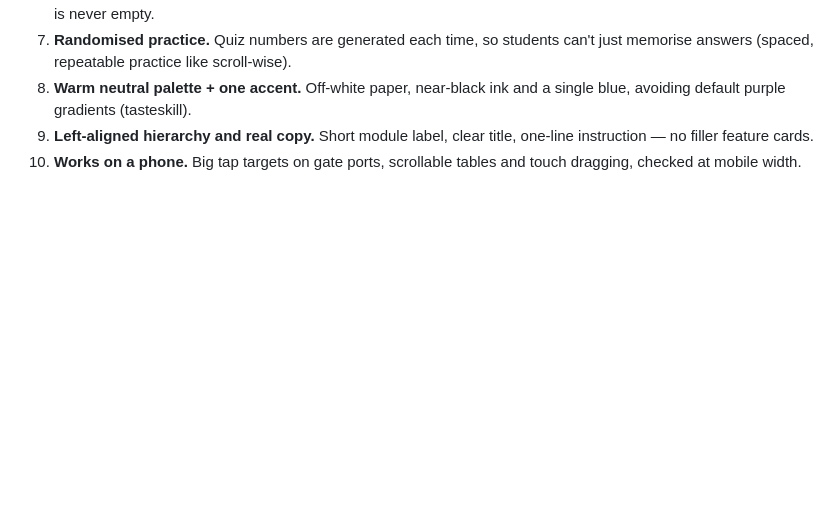
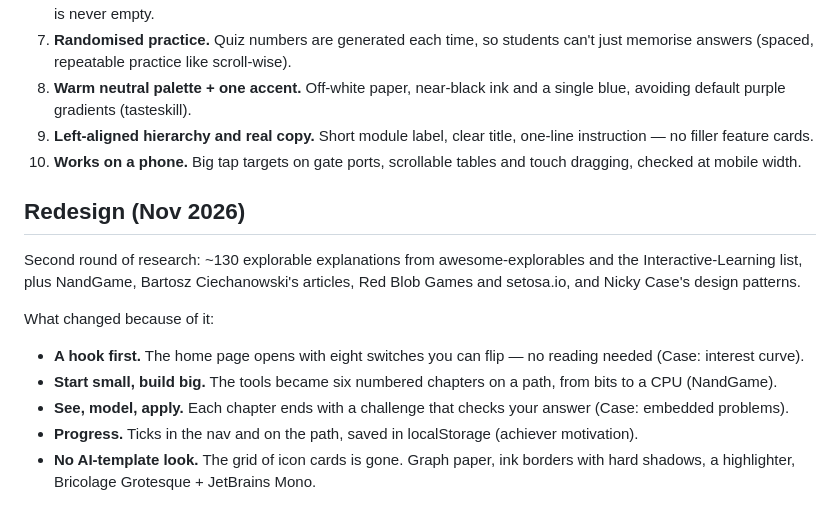
Before and after one commit to macroer16/cs-visualiser, a Markdown page: RESEARCH.md, the part around the change. Rendered like a GitHub page; blank space fills up the shorter version.

```diff
--- a/RESEARCH.md
+++ b/RESEARCH.md
@@ -22,3 +22,15 @@ Before building I looked at interactive learning tools and design references to
 8. **Warm neutral palette + one accent.** Off-white paper, near-black ink and a single blue, avoiding default purple gradients (tasteskill).
 9. **Left-aligned hierarchy and real copy.** Short module label, clear title, one-line instruction — no filler feature cards.
 10. **Works on a phone.** Big tap targets on gate ports, scrollable tables and touch dragging, checked at mobile width.
+
+## Redesign (Nov 2026)
+
+Second round of research: ~130 explorable explanations from awesome-explorables and the Interactive-Learning list,
+plus NandGame, Bartosz Ciechanowski's articles, Red Blob Games and setosa.io, and Nicky Case's design patterns.
+
+What changed because of it:
+- **A hook first.** The home page opens with eight switches you can flip — no reading needed (Case: interest curve).
+- **Start small, build big.** The tools became six numbered chapters on a path, from bits to a CPU (NandGame).
+- **See, model, apply.** Each chapter ends with a challenge that checks your answer (Case: embedded problems).
+- **Progress.** Ticks in the nav and on the path, saved in localStorage (achiever motivation).
+- **No AI-template look.** The grid of icon cards is gone. Graph paper, ink borders with hard shadows, a highlighter, Bricolage Grotesque + JetBrains Mono.
```
Also changed, not shown: README.md (+9 -3 lines), docs/gates.png, docs/home.png (added), 14 other files.
